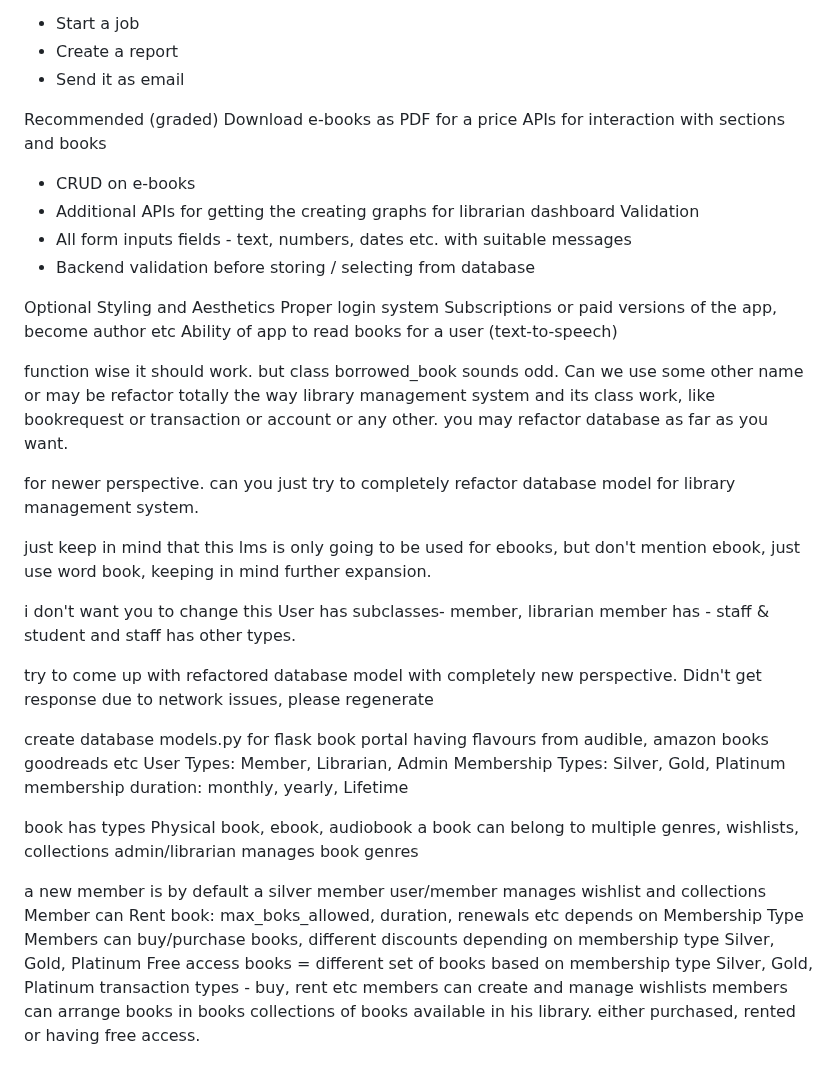
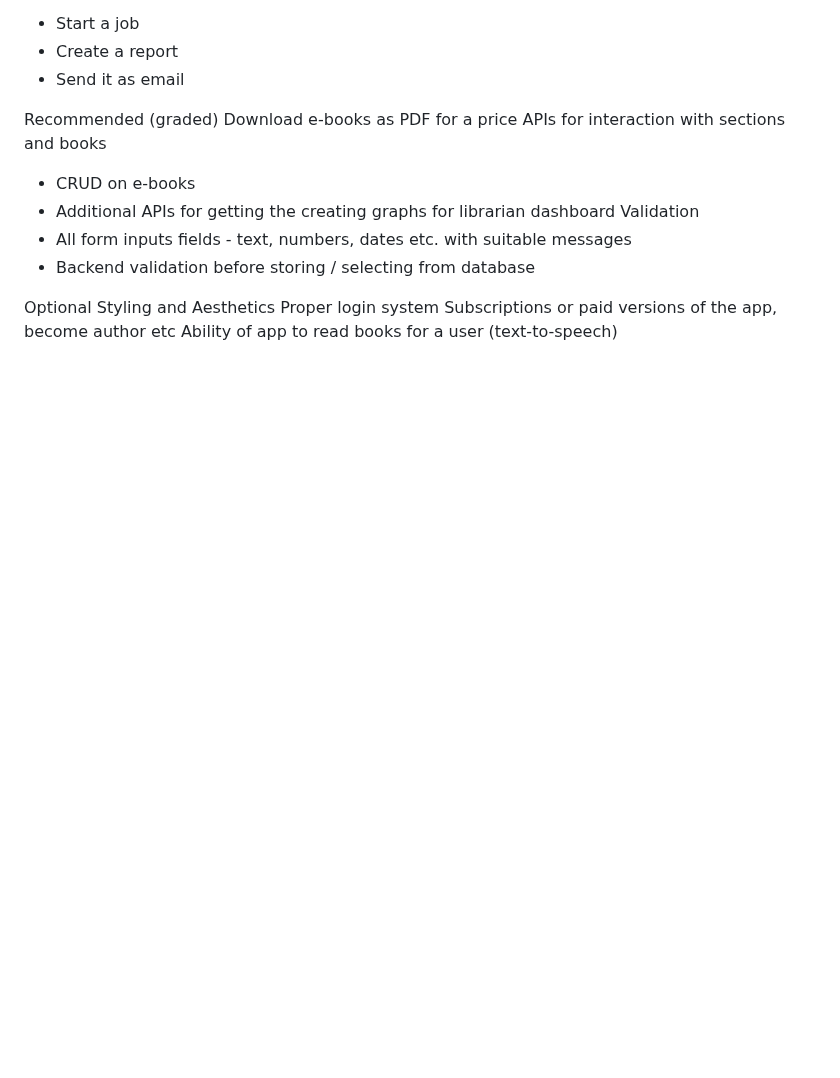
Before and after one commit to milavdabgar/gppLMSv2, a Markdown page: backend/readme.md, the part around the change. Rendered like a GitHub page; blank space fills up the shorter version.

```diff
--- a/backend/readme.md
+++ b/backend/readme.md
@@ -120,37 +120,3 @@ Styling and Aesthetics
 Proper login system
 Subscriptions or paid versions of the app, become author etc
 Ability of app to read books for a user (text-to-speech)
-
-
-function wise it should work. but class borrowed_book sounds odd. Can we use some other name or may be refactor totally the way library management system and its class work, like  bookrequest or transaction or account or any other. you may refactor database as far as you want.
-
-for newer perspective. can you just try to completely refactor database model for library management system.
-
-just keep in mind that this lms is only going to be used for ebooks, but don't mention ebook, just use word book, keeping in mind further expansion.
-
-i don't want you to change this
-User has subclasses- member, librarian
-member has - staff & student
-and staff has other types.
-
-try to come up with refactored database model with completely new perspective.
-Didn't get response due to network issues, please regenerate
-
-create database models.py for flask book portal having flavours from audible, amazon books goodreads etc
-User Types: Member, Librarian, Admin
-Membership Types: Silver, Gold, Platinum
-membership duration: monthly, yearly, Lifetime
-
-
-book has types Physical book, ebook, audiobook
-a book can belong to multiple genres, wishlists, collections
-admin/librarian manages book genres
-
-a new member is by default a silver member
-user/member manages wishlist and collections
-Member can Rent book: max_boks_allowed, duration, renewals etc depends on Membership Type
-Members can buy/purchase books, different discounts depending on membership type Silver, Gold, Platinum
-Free access books = different set of books based on membership type Silver, Gold, Platinum
-transaction types - buy, rent etc
-members can create and manage wishlists
-members can arrange books in books collections of books available in his library. either purchased, rented or having free access.
```
Also changed, not shown: backend/ToDo.md (added, +69 -0 lines).
